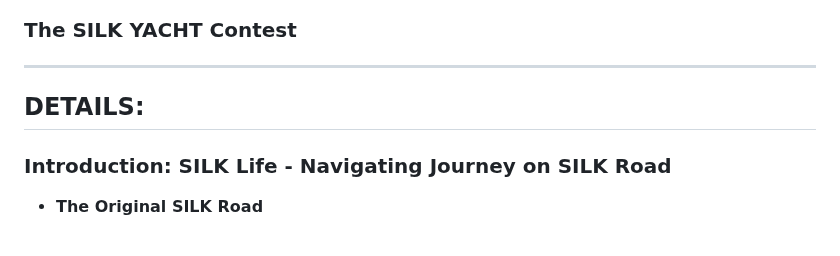
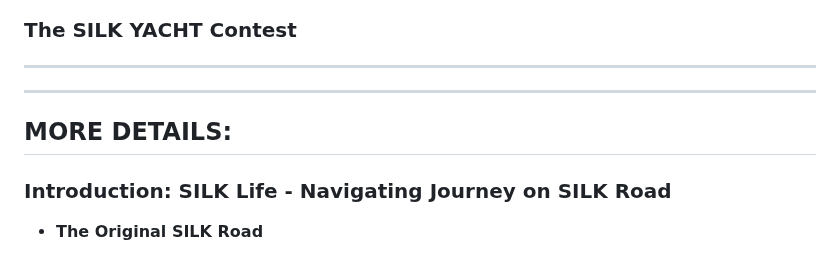
Before and after one commit to sizzzy/Silk-Corp-Guide, a Markdown page: research/SQ Notes/01-17-2024.md, the part around the change. Rendered like a GitHub page.

```diff
--- a/research/SQ Notes/01-17-2024.md
+++ b/research/SQ Notes/01-17-2024.md
@@ -79,7 +79,8 @@ Embark on a journey where life's fibers are spun into a vibrant tapestry. The SI
 ### The SILK YACHT Contest
 
 ---
-## DETAILS:
+---
+## MORE DETAILS:
 
 ### Introduction: SILK Life - Navigating Journey on SILK Road
 
```
